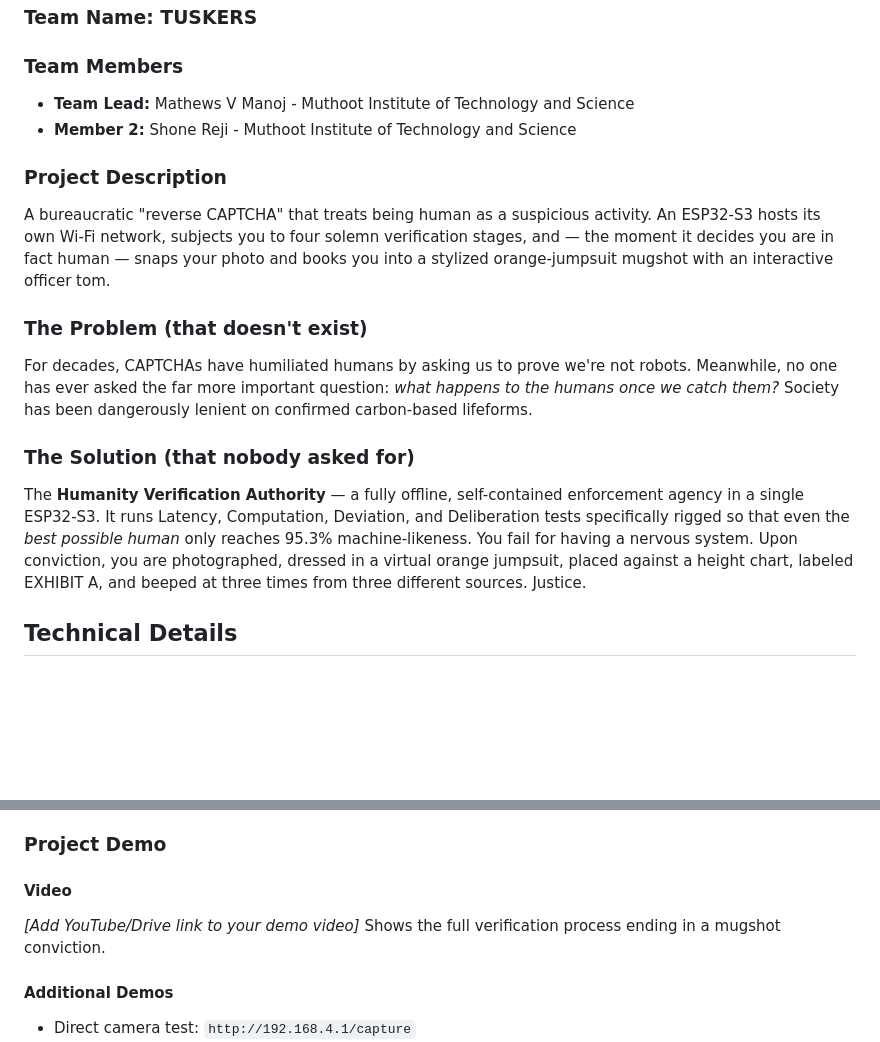
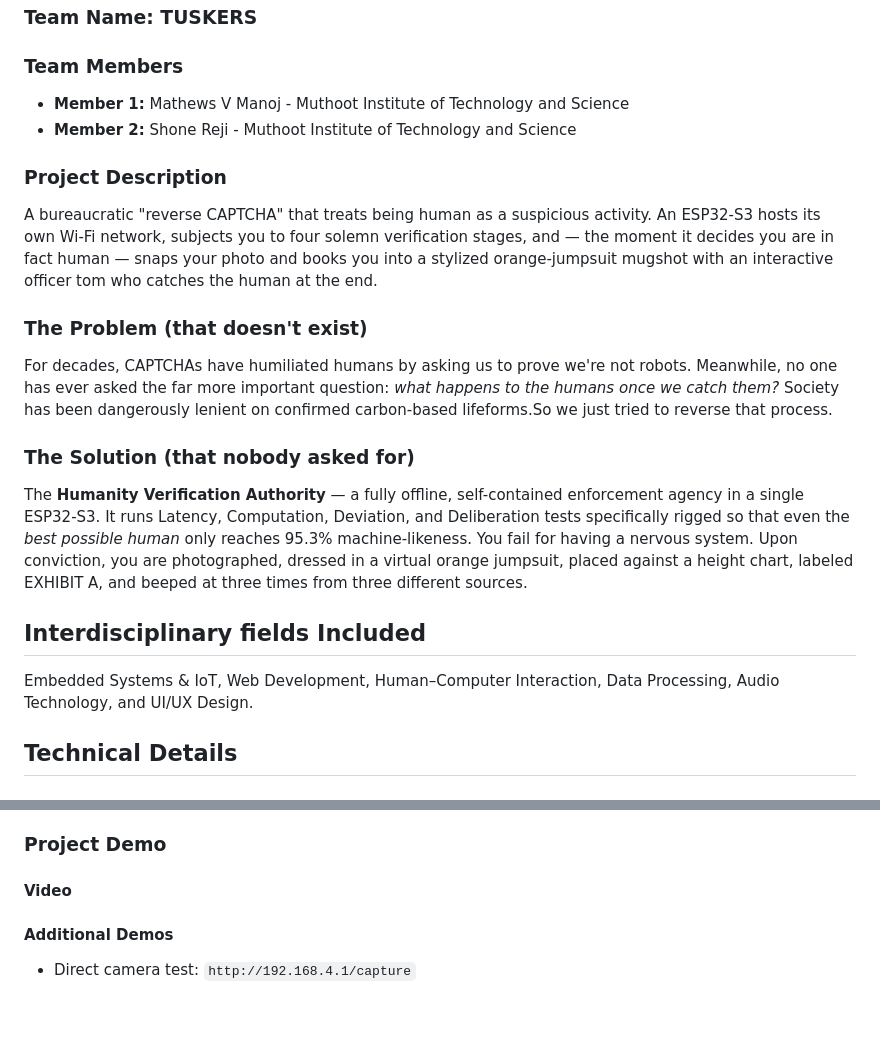
Before and after one commit to MathewsV-Manoj/useless_project, a Markdown page: README.md, 2 parts joined by grey strips. GitHub-like rendering; blank space fills up the shorter version.

```diff
--- a/README.md
+++ b/README.md
@@ -10,17 +10,20 @@
 ### Team Name: TUSKERS
 
 ### Team Members
-- **Team Lead:** Mathews V Manoj - Muthoot Institute of Technology and Science
+- **Member 1:** Mathews V Manoj - Muthoot Institute of Technology and Science
 - **Member 2:** Shone Reji - Muthoot Institute of Technology and Science
 
 ### Project Description
-A bureaucratic "reverse CAPTCHA" that treats being human as a suspicious activity. An ESP32-S3 hosts its own Wi-Fi network, subjects you to four solemn verification stages, and — the moment it decides you are in fact human — snaps your photo and books you into a stylized orange-jumpsuit mugshot with an interactive officer tom.
+A bureaucratic "reverse CAPTCHA" that treats being human as a suspicious activity. An ESP32-S3 hosts its own Wi-Fi network, subjects you to four solemn verification stages, and — the moment it decides you are in fact human — snaps your photo and books you into a stylized orange-jumpsuit mugshot with an interactive officer tom who catches the human at the end.
 
 ### The Problem (that doesn't exist)
-For decades, CAPTCHAs have humiliated humans by asking us to prove we're not robots. Meanwhile, no one has ever asked the far more important question: *what happens to the humans once we catch them?* Society has been dangerously lenient on confirmed carbon-based lifeforms.
+For decades, CAPTCHAs have humiliated humans by asking us to prove we're not robots. Meanwhile, no one has ever asked the far more important question: *what happens to the humans once we catch them?* Society has been dangerously lenient on confirmed carbon-based lifeforms.So we just tried to reverse that process.
 
 ### The Solution (that nobody asked for)
-The **Humanity Verification Authority** — a fully offline, self-contained enforcement agency in a single ESP32-S3. It runs Latency, Computation, Deviation, and Deliberation tests specifically rigged so that even the *best possible human* only reaches 95.3% machine-likeness. You fail for having a nervous system. Upon conviction, you are photographed, dressed in a virtual orange jumpsuit, placed against a height chart, labeled EXHIBIT A, and beeped at three times from three different sources. Justice.
+The **Humanity Verification Authority** — a fully offline, self-contained enforcement agency in a single ESP32-S3. It runs Latency, Computation, Deviation, and Deliberation tests specifically rigged so that even the *best possible human* only reaches 95.3% machine-likeness. You fail for having a nervous system. Upon conviction, you are photographed, dressed in a virtual orange jumpsuit, placed against a height chart, labeled EXHIBIT A, and beeped at three times from three different sources.
+
+## Interdisciplinary fields Included
+Embedded Systems & IoT, Web Development, Human–Computer Interaction, Data Processing, Audio Technology, and UI/UX Design.
 
 ## Technical Details
 
@@ -141,8 +180,7 @@ Optional buzzer: **+ leg → GPIO 14**, **− leg → GND** (avoid GPIO 4/5/6/7
 ### Project Demo
 
 #### Video
-*[Add YouTube/Drive link to your demo video]*
-Shows the full verification process ending in a mugshot conviction.
+
 
 #### Additional Demos
 - Direct camera test: `http://192.168.4.1/capture`
```
Also changed, not shown: other parts of README.md (+38 -2 lines).
